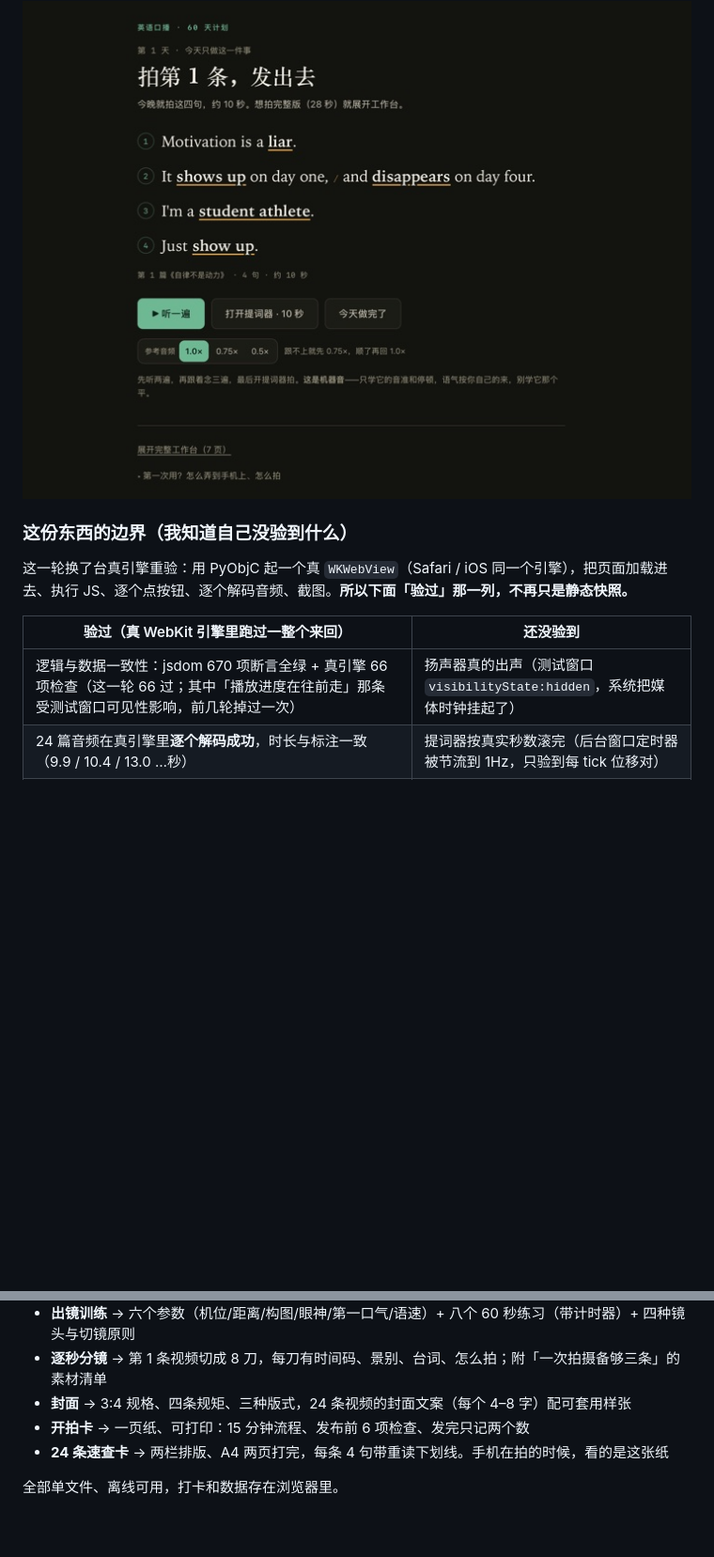
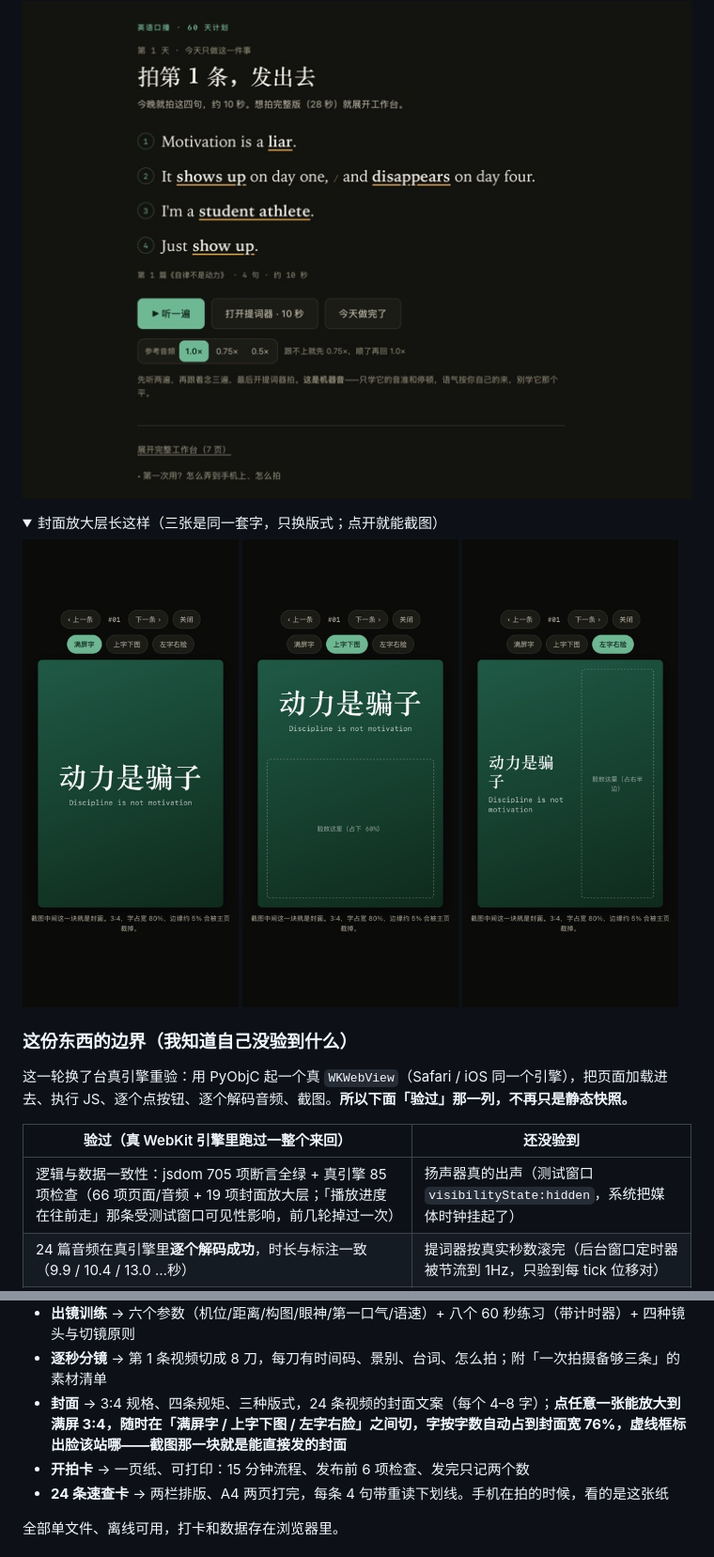
Before and after one commit to ZAIN0214/dsh-workspace, a Markdown page: README.md, 2 parts joined by grey strips. Shown at 94% size. Drawn GitHub-style; pictures changed too: shots/cover-full.jpg (added), shots/cover-left.jpg (added), shots/cover-top.jpg (added); folded sections open; blank space fills up the shorter version.

```diff
--- a/README.md
+++ b/README.md
@@ -39,13 +40,19 @@
 
 </details>
 
+<details><summary>封面放大层长这样（三张是同一套字，只换版式；点开就能截图）</summary>
+
+<img src="shots/cover-full.jpg" width="230" alt="满屏字版式：深绿底、中文大字、英文小字副标"> <img src="shots/cover-top.jpg" width="230" alt="上字下图版式：字占上 40%，下半虚线框标出脸的位置"> <img src="shots/cover-left.jpg" width="230" alt="左字右脸版式：左边大字，右边虚线框标出脸的位置">
+
+</details>
+
 ### 这份东西的边界（我知道自己没验到什么）
 
 这一轮换了台真引擎重验：用 PyObjC 起一个真 `WKWebView`（Safari / iOS 同一个引擎），把页面加载进去、执行 JS、逐个点按钮、逐个解码音频、截图。**所以下面「验过」那一列，不再只是静态快照。**
 
 | 验过（真 WebKit 引擎里跑过一整个来回） | 还没验到 |
 |---|---|
-| 逻辑与数据一致性：jsdom 670 项断言全绿 + 真引擎 66 项检查（这一轮 66 过；其中「播放进度在往前走」那条受测试窗口可见性影响，前几轮掉过一次） | 扬声器真的出声（测试窗口 `visibilityState:hidden`，系统把媒体时钟挂起了） |
+| 逻辑与数据一致性：jsdom 705 项断言全绿 + 真引擎 85 项检查（66 项页面/音频 + 19 项封面放大层；「播放进度在往前走」那条受测试窗口可见性影响，前几轮掉过一次） | 扬声器真的出声（测试窗口 `visibilityState:hidden`，系统把媒体时钟挂起了） |
 | 24 篇音频在真引擎里**逐个解码成功**，时长与标注一致（9.9 / 10.4 / 13.0 …秒） | 提词器按真实秒数滚完（后台窗口定时器被节流到 1Hz，只验到每 tick 位移对） |
 | 首访即单页模式；390 宽无横向溢出；主按钮 46px 高、复制/日期控件 ≥32px | 真正的分页（打印管线在测试环境里会无限分页，只验到版式） |
 | 7 个 tab、筛选、展开、提词器、打卡逐个真点，全程零 JS 报错 | iOS Safari 真机上的具体表现（引擎同源，但没实机） |
@@ -78,7 +85,7 @@
 - **60 天打卡 + 数据回填** → 自动算完播率与发音自评均值，**并按每条自己的片长判过没过线**，给出调整建议
 - **出镜训练** → 六个参数（机位/距离/构图/眼神/第一口气/语速）+ 八个 60 秒练习（带计时器）+ 四种镜头与切镜原则
 - **逐秒分镜** → 第 1 条视频切成 8 刀，每刀有时间码、景别、台词、怎么拍；附「一次拍摄备够三条」的素材清单
-- **封面** → 3:4 规格、四条规矩、三种版式，24 条视频的封面文案（每个 4–8 字）配可套用样张
+- **封面** → 3:4 规格、四条规矩、三种版式，24 条视频的封面文案（每个 4–8 字）；**点任意一张能放大到满屏 3:4，随时在「满屏字 / 上字下图 / 左字右脸」之间切，字按字数自动占到封面宽 76%，虚线框标出脸该站哪——截图那一块就是能直接发的封面**
 - **开拍卡** → 一页纸、可打印：15 分钟流程、发布前 6 项检查、发完只记两个数
 - **24 条速查卡** → 两栏排版、A4 两页打完，每条 4 句带重读下划线。手机在拍的时候，看的是这张纸
 
```
Also changed, not shown: other parts of README.md (+1 -0 lines), 1 other file.
